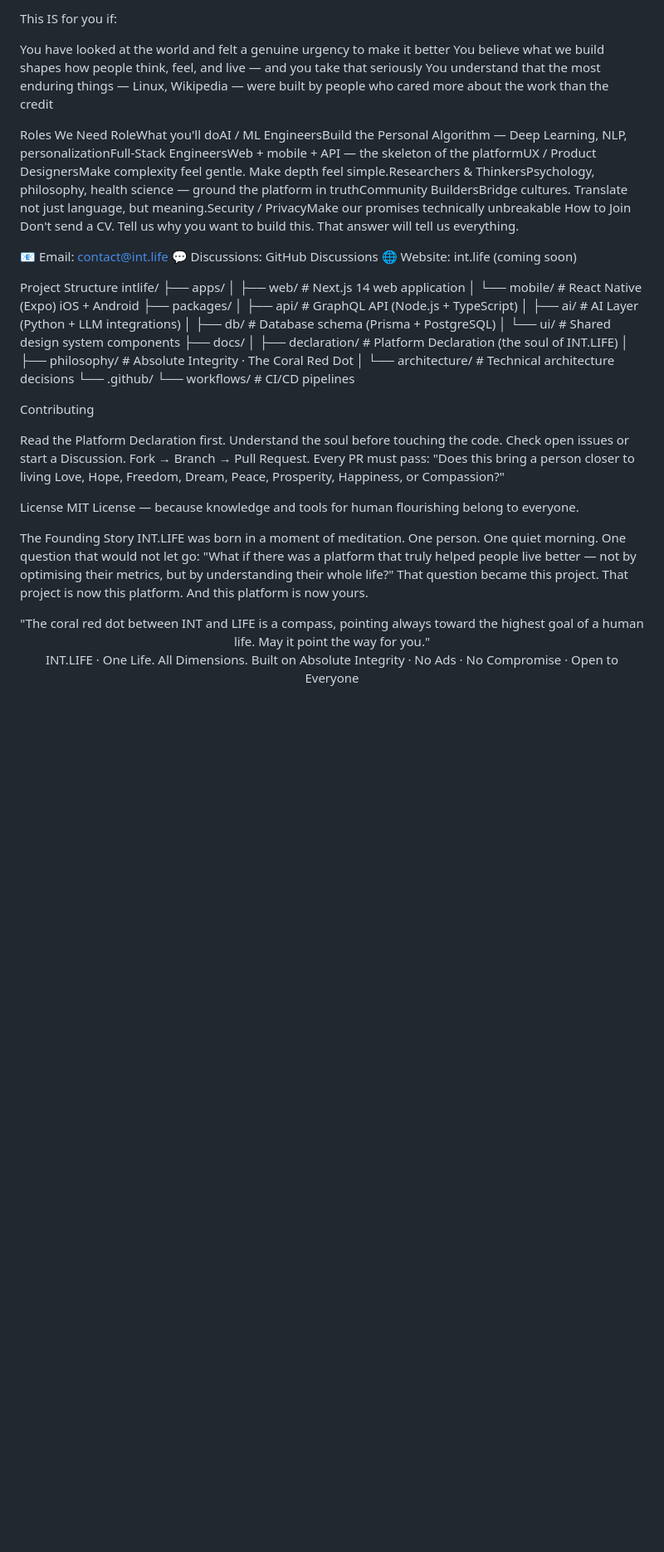
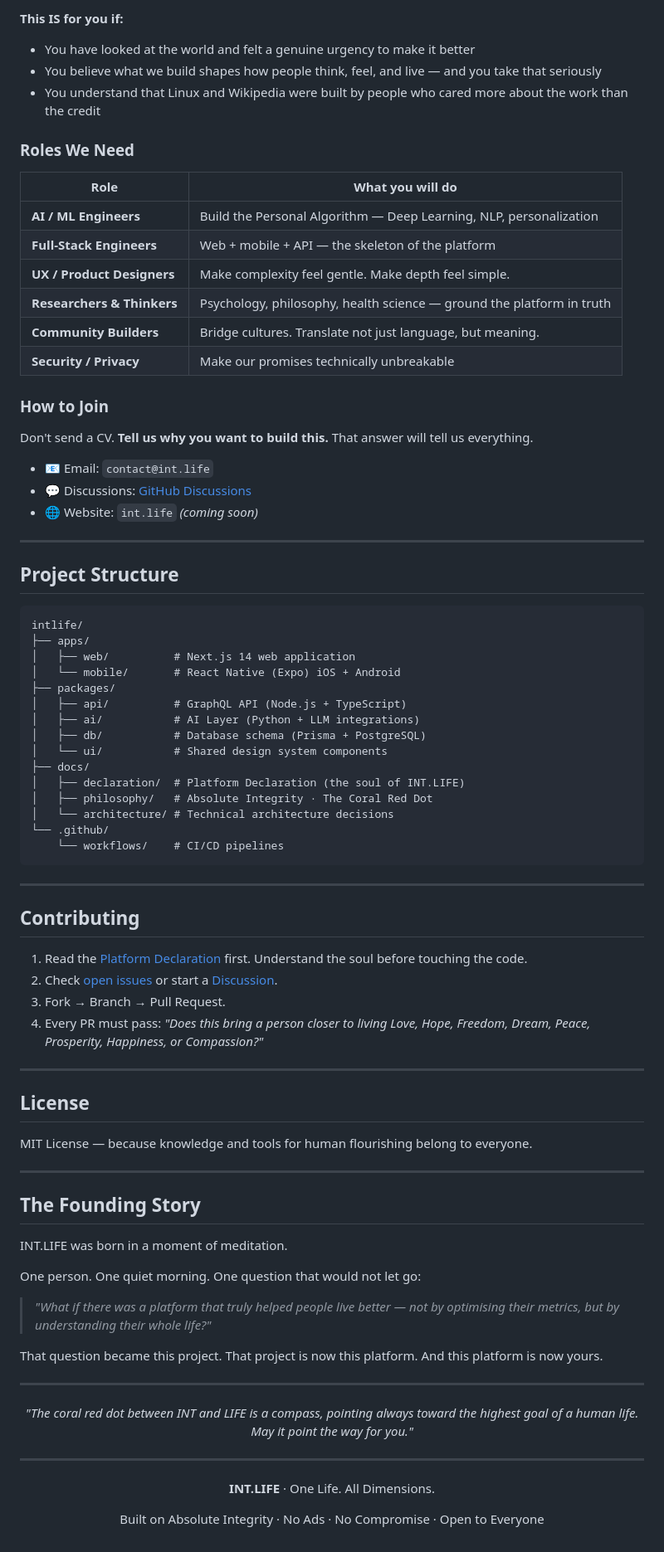
Before and after one commit to SakataMasahiro/intlife, a Markdown page: README.md, the part around one of its changes. Shown at 83% size. GitHub-like rendering; blank space fills up the shorter version.

````diff
--- a/README.md
+++ b/README.md
@@ -94,23 +150,35 @@ You want to move fast and break things — especially people's trust
 
-This IS for you if:
+**This IS for you if:**
+- You have looked at the world and felt a genuine urgency to make it better
+- You believe what we build shapes how people think, feel, and live — and you take that seriously
+- You understand that Linux and Wikipedia were built by people who cared more about the work than the credit
 
-You have looked at the world and felt a genuine urgency to make it better
-You believe what we build shapes how people think, feel, and live — and you take that seriously
-You understand that the most enduring things — Linux, Wikipedia — were built by people who cared more about the work than the credit
+### Roles We Need
 
-Roles We Need
-RoleWhat you'll doAI / ML EngineersBuild the Personal Algorithm — Deep Learning, NLP, personalizationFull-Stack EngineersWeb + mobile + API — the skeleton of the platformUX / Product DesignersMake complexity feel gentle. Make depth feel simple.Researchers & ThinkersPsychology, philosophy, health science — ground the platform in truthCommunity BuildersBridge cultures. Translate not just language, but meaning.Security / PrivacyMake our promises technically unbreakable
-How to Join
+| Role | What you will do |
+|------|-----------------|
+| **AI / ML Engineers** | Build the Personal Algorithm — Deep Learning, NLP, personalization |
+| **Full-Stack Engineers** | Web + mobile + API — the skeleton of the platform |
+| **UX / Product Designers** | Make complexity feel gentle. Make depth feel simple. |
+| **Researchers & Thinkers** | Psychology, philosophy, health science — ground the platform in truth |
+| **Community Builders** | Bridge cultures. Translate not just language, but meaning. |
+| **Security / Privacy** | Make our promises technically unbreakable |
+
+### How to Join
+
 Don't send a CV.
-Tell us why you want to build this.
+**Tell us why you want to build this.**
 That answer will tell us everything.
 
-📧 Email: contact@int.life
-💬 Discussions: GitHub Discussions
-🌐 Website: int.life (coming soon)
+- 📧 Email: `contact@int.life`
+- 💬 Discussions: [GitHub Discussions](../../discussions)
+- 🌐 Website: `int.life` *(coming soon)*
 
+---
 
-Project Structure
+## Project Structure
+
+```
 intlife/
 ├── apps/
 │   ├── web/          # Next.js 14 web application
@@ -126,31 +194,49 @@ intlife/
 │   └── architecture/ # Technical architecture decisions
 └── .github/
     └── workflows/    # CI/CD pipelines
+```
 
-Contributing
+---
 
-Read the Platform Declaration first. Understand the soul before touching the code.
-Check open issues or start a Discussion.
-Fork → Branch → Pull Request.
-Every PR must pass: "Does this bring a person closer to living Love, Hope, Freedom, Dream, Peace, Prosperity, Happiness, or Compassion?"
+## Contributing
 
+1. Read the [Platform Declaration](./docs/declaration/) first. Understand the soul before touching the code.
+2. Check [open issues](../../issues) or start a [Discussion](../../discussions).
+3. Fork → Branch → Pull Request.
+4. Every PR must pass: *"Does this bring a person closer to living Love, Hope, Freedom, Dream, Peace, Prosperity, Happiness, or Compassion?"*
 
-License
+---
+
+## License
+
 MIT License — because knowledge and tools for human flourishing belong to everyone.
 
-The Founding Story
+---
+
+## The Founding Story
+
 INT.LIFE was born in a moment of meditation.
+
 One person. One quiet morning. One question that would not let go:
-"What if there was a platform that truly helped people live better — not by optimising their metrics, but by understanding their whole life?"
+
+> *"What if there was a platform that truly helped people live better — not by optimising their metrics, but by understanding their whole life?"*
+
 That question became this project.
 That project is now this platform.
 And this platform is now yours.
 
+---
+
 <div align="center">
-"The coral red dot between INT and LIFE is a compass,
-pointing always toward the highest goal of a human life.
-May it point the way for you."
 
-INT.LIFE · One Life. All Dimensions.
+*"The coral red dot between INT and LIFE is a compass,*
+*pointing always toward the highest goal of a human life.*
+*May it point the way for you."*
+
+---
+
+**INT.LIFE** · One Life. All Dimensions.
+
 Built on Absolute Integrity · No Ads · No Compromise · Open to Everyone
+
 </div>
````
Also changed, not shown: other parts of README.md (+121 -65 lines).
